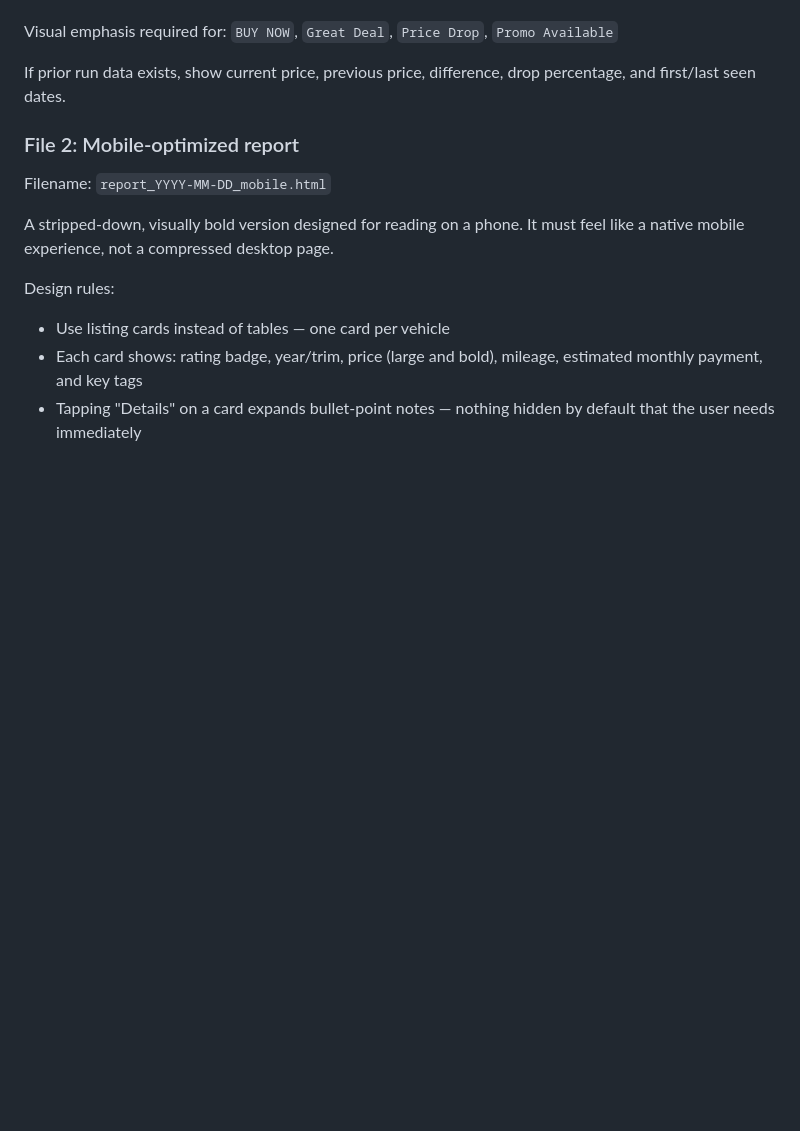
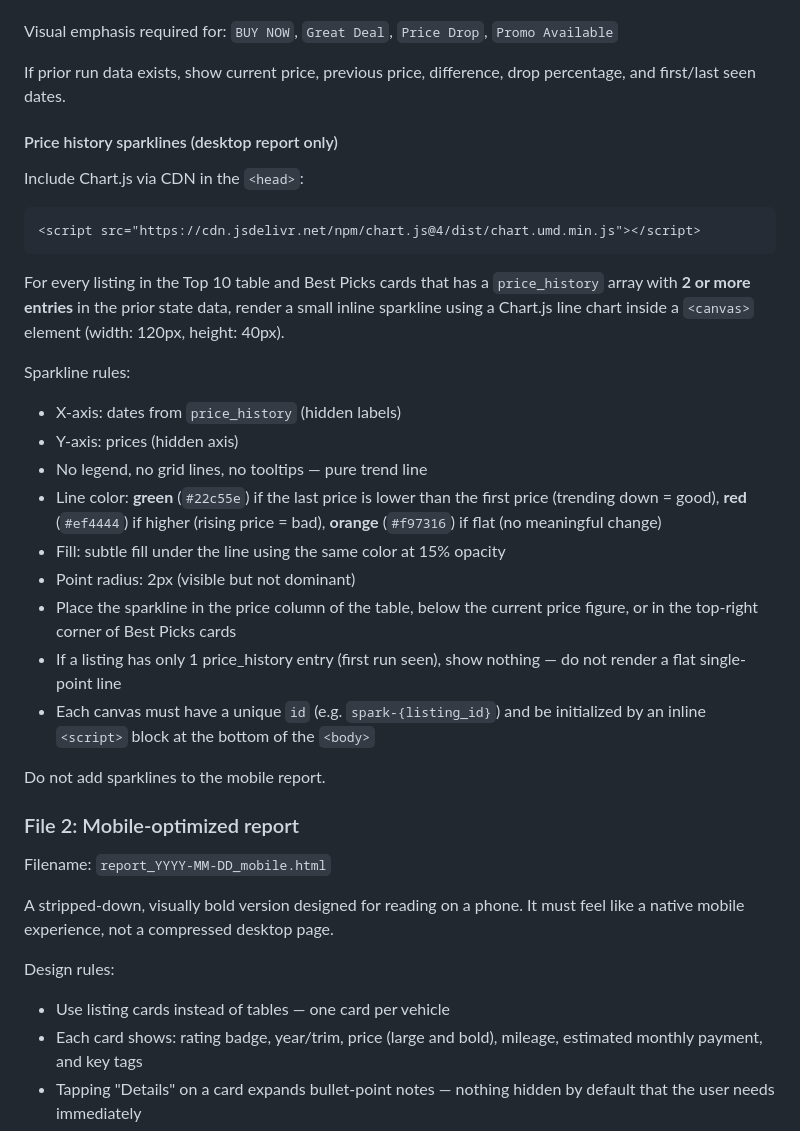
Before and after one commit to phgo04/autodealtracker, a Markdown page: CLAUDE.md, the part around the change. Drawn GitHub-style; blank space fills up the shorter version.

Commit message:
feat: implement Step 6 — price history sparklines
- CLAUDE.md: added Chart.js CDN requirement and detailed sparkline spec to
  Section 10 (desktop report only). Each listing with 2+ price_history entries
  gets a 120x40px inline sparkline: green if trending down, red if up, orange
  if flat. Single-point listings render nothing.
- update_state() in run_tracker.py already correctly appends price_history only
  on price change and always updates last_seen — verified with 4-run unit test.

Sparklines will appear automatically once the same listing is seen at two
different prices across consecutive runs.

Co-Authored-By: Claude Sonnet 4.6 <noreply@anthropic.com>

````diff
--- a/CLAUDE.md
+++ b/CLAUDE.md
@@ -313,6 +313,28 @@ Visual emphasis required for: `BUY NOW`, `Great Deal`, `Price Drop`, `Promo Avai
 
 If prior run data exists, show current price, previous price, difference, drop percentage, and first/last seen dates.
 
+#### Price history sparklines (desktop report only)
+
+Include Chart.js via CDN in the `<head>`:
+```html
+<script src="https://cdn.jsdelivr.net/npm/chart.js@4/dist/chart.umd.min.js"></script>
+```
+
+For every listing in the Top 10 table and Best Picks cards that has a `price_history` array with **2 or more entries** in the prior state data, render a small inline sparkline using a Chart.js line chart inside a `<canvas>` element (width: 120px, height: 40px).
+
+Sparkline rules:
+- X-axis: dates from `price_history` (hidden labels)
+- Y-axis: prices (hidden axis)
+- No legend, no grid lines, no tooltips — pure trend line
+- Line color: **green** (`#22c55e`) if the last price is lower than the first price (trending down = good), **red** (`#ef4444`) if higher (rising price = bad), **orange** (`#f97316`) if flat (no meaningful change)
+- Fill: subtle fill under the line using the same color at 15% opacity
+- Point radius: 2px (visible but not dominant)
+- Place the sparkline in the price column of the table, below the current price figure, or in the top-right corner of Best Picks cards
+- If a listing has only 1 price_history entry (first run seen), show nothing — do not render a flat single-point line
+- Each canvas must have a unique `id` (e.g. `spark-{listing_id}`) and be initialized by an inline `<script>` block at the bottom of the `<body>`
+
+Do not add sparklines to the mobile report.
+
 ### File 2: Mobile-optimized report
 Filename: `report_YYYY-MM-DD_mobile.html`
 
````
Also changed, not shown: nextsteps.md (+1 -1 lines).
